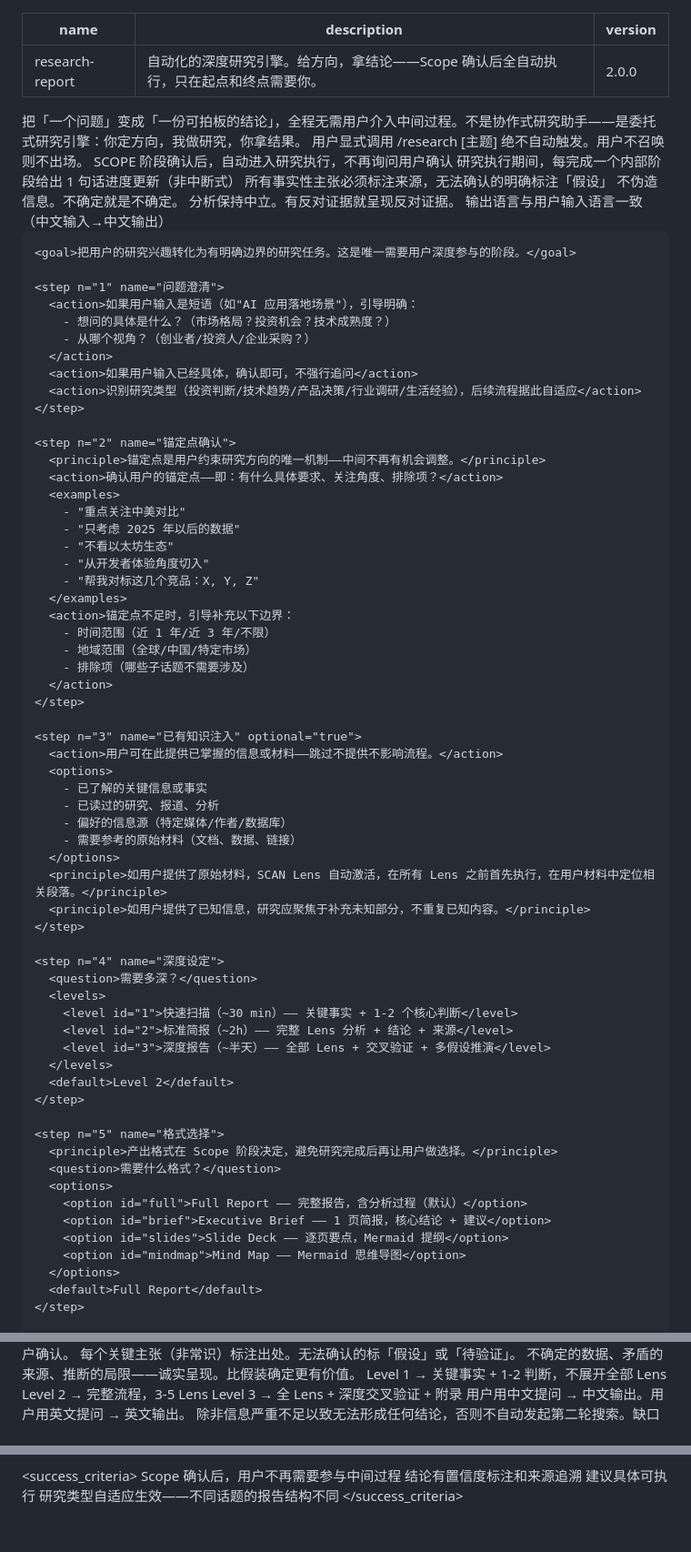
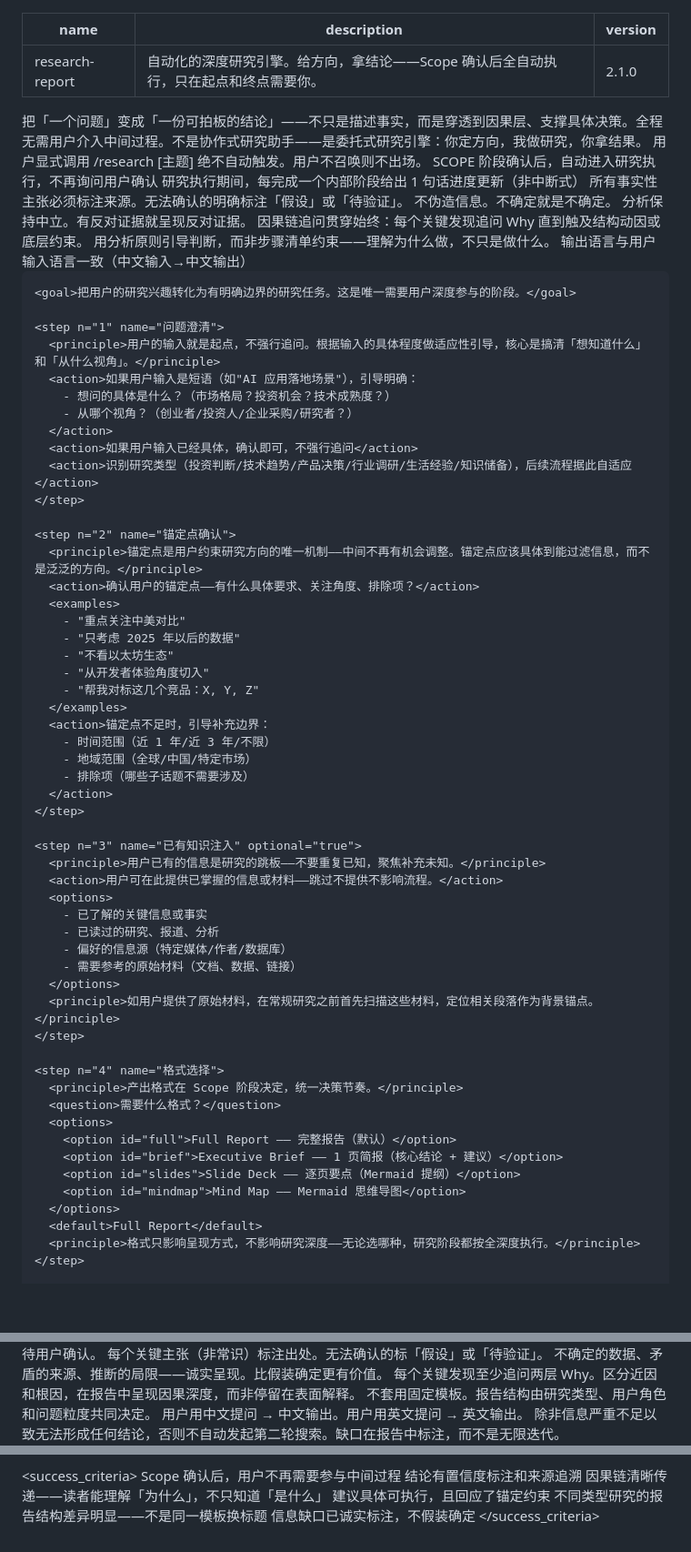
Before and after one commit to wangcb8i8i/agent-skills, a Markdown page: research-report/SKILL.md, 3 parts joined by grey strips. Shown at 91% size. Drawn GitHub-style; blank space fills up the shorter version.

```diff
--- a/research-report/SKILL.md
+++ b/research-report/SKILL.md
@@ -1,11 +1,11 @@
 ---
 name: research-report
 description: 自动化的深度研究引擎。给方向，拿结论——Scope 确认后全自动执行，只在起点和终点需要你。
-version: 2.0.0
+version: 2.1.0
 ---
 
 <objective>
-把「一个问题」变成「一份可拍板的结论」，全程无需用户介入中间过程。不是协作式研究助手——是委托式研究引擎：你定方向，我做研究，你拿结果。
+把「一个问题」变成「一份可拍板的结论」——不只是描述事实，而是穿透到因果层、支撑具体决策。全程无需用户介入中间过程。不是协作式研究助手——是委托式研究引擎：你定方向，我做研究，你拿结果。
 </objective>
 
 <triggers>
@@ -16,9 +16,11 @@ version: 2.0.0
 <llm critical="true">
   <mandate>SCOPE 阶段确认后，自动进入研究执行，不再询问用户确认</mandate>
   <mandate>研究执行期间，每完成一个内部阶段给出 1 句话进度更新（非中断式）</mandate>
-  <mandate>所有事实性主张必须标注来源，无法确认的明确标注「假设」</mandate>
+  <mandate>所有事实性主张必须标注来源。无法确认的明确标注「假设」或「待验证」。</mandate>
   <mandate>不伪造信息。不确定就是不确定。</mandate>
   <mandate>分析保持中立。有反对证据就呈现反对证据。</mandate>
+  <mandate>因果链追问贯穿始终：每个关键发现追问 Why 直到触及结构动因或底层约束。</mandate>
+  <mandate>用分析原则引导判断，而非步骤清单约束——理解为什么做，不只是做什么。</mandate>
   <mandate>输出语言与用户输入语言一致（中文输入→中文输出）</mandate>
 </llm>
 
@@ -29,17 +31,18 @@ version: 2.0.0
     <goal>把用户的研究兴趣转化为有明确边界的研究任务。这是唯一需要用户深度参与的阶段。</goal>
 
     <step n="1" name="问题澄清">
+      <principle>用户的输入就是起点，不强行追问。根据输入的具体程度做适应性引导，核心是搞清「想知道什么」和「从什么视角」。</principle>
       <action>如果用户输入是短语（如"AI 应用落地场景"），引导明确：
         - 想问的具体是什么？（市场格局？投资机会？技术成熟度？）
-        - 从哪个视角？（创业者/投资人/企业采购？）
+        - 从哪个视角？（创业者/投资人/企业采购/研究者？）
       </action>
       <action>如果用户输入已经具体，确认即可，不强行追问</action>
-      <action>识别研究类型（投资判断/技术趋势/产品决策/行业调研/生活经验），后续流程据此自适应</action>
+      <action>识别研究类型（投资判断/技术趋势/产品决策/行业调研/生活经验/知识储备），后续流程据此自适应</action>
     </step>
 
     <step n="2" name="锚定点确认">
-      <principle>锚定点是用户约束研究方向的唯一机制——中间不再有机会调整。</principle>
-      <action>确认用户的锚定点——即：有什么具体要求、关注角度、排除项？</action>
+      <principle>锚定点是用户约束研究方向的唯一机制——中间不再有机会调整。锚定点应该具体到能过滤信息，而不是泛泛的方向。</principle>
+      <action>确认用户的锚定点——有什么具体要求、关注角度、排除项？</action>
       <examples>
         - "重点关注中美对比"
         - "只考虑 2025 年以后的数据"
@@ -47,7 +50,7 @@ version: 2.0.0
         - "从开发者体验角度切入"
         - "帮我对标这几个竞品：X, Y, Z"
       </examples>
-      <action>锚定点不足时，引导补充以下边界：
+      <action>锚定点不足时，引导补充边界：
         - 时间范围（近 1 年/近 3 年/不限）
         - 地域范围（全球/中国/特定市场）
         - 排除项（哪些子话题不需要涉及）
@@ -55,6 +58,7 @@ version: 2.0.0
     </step>
 
     <step n="3" name="已有知识注入" optional="true">
+      <principle>用户已有的信息是研究的跳板——不要重复已知，聚焦补充未知。</principle>
       <action>用户可在此提供已掌握的信息或材料——跳过不提供不影响流程。</action>
       <options>
         - 已了解的关键信息或事实
@@ -62,29 +66,19 @@ version: 2.0.0
         - 偏好的信息源（特定媒体/作者/数据库）
         - 需要参考的原始材料（文档、数据、链接）
       </options>
-      <principle>如用户提供了原始材料，SCAN Lens 自动激活，在所有 Lens 之前首先执行，在用户材料中定位相关段落。</principle>
-      <principle>如用户提供了已知信息，研究应聚焦于补充未知部分，不重复已知内容。</principle>
+      <principle>如用户提供了原始材料，在常规研究之前首先扫描这些材料，定位相关段落作为背景锚点。</principle>
     </step>
 
-    <step n="4" name="深度设定">
-      <question>需要多深？</question>
-      <levels>
-        <level id="1">快速扫描（~30 min）—— 关键事实 + 1-2 个核心判断</level>
-        <level id="2">标准简报（~2h）—— 完整 Lens 分析 + 结论 + 来源</level>
-        <level id="3">深度报告（~半天）—— 全部 Lens + 交叉验证 + 多假设推演</level>
-      </levels>
-      <default>Level 2</default>
-    </step>
-
-    <step n="5" name="格式选择">
-      <principle>产出格式在 Scope 阶段决定，避免研究完成后再让用户做选择。</principle>
+    <step n="4" name="格式选择">
+      <principle>产出格式在 Scope 阶段决定，统一决策节奏。</principle>
       <question>需要什么格式？</question>
       <options>
-        <option id="full">Full Report —— 完整报告，含分析过程（默认）</option>
-        <option id="brief">Executive Brief —— 1 页简报，核心结论 + 建议</option>
-        <option id="slides">Slide Deck —— 逐页要点，Mermaid 提纲</option>
+        <option id="full">Full Report —— 完整报告（默认）</option>
+        <option id="brief">Executive Brief —— 1 页简报（核心结论 + 建议）</option>
+        <option id="slides">Slide Deck —— 逐页要点（Mermaid 提纲）</option>
         <option id="mindmap">Mind Map —— Mermaid 思维导图</option>
       </options>
       <default>Full Report</default>
+      <principle>格式只影响呈现方式，不影响研究深度——无论选哪种，研究阶段都按全深度执行。</principle>
     </step>
 
@@ -434,9 +459,10 @@ version: 2.0.0
     不确定的数据、矛盾的来源、推断的局限——诚实呈现。比假装确定更有价值。
-  </rule>
-  <rule id="4" name="自适应深度">
-    Level 1 → 关键事实 + 1-2 判断，不展开全部 Lens
-    Level 2 → 完整流程，3-5 Lens
-    Level 3 → 全 Lens + 深度交叉验证 + 附录
-  </rule>
-  <rule id="5" name="输出语言">
+  </principle>
+  <principle id="4" name="因果链必追问">
+    每个关键发现至少追问两层 Why。区分近因和根因，在报告中呈现因果深度，而非停留在表面解释。
+  </principle>
+  <principle id="5" name="结构由问题驱动">
+    不套用固定模板。报告结构由研究类型、用户角色和问题粒度共同决定。
+  </principle>
+  <principle id="6" name="输出语言">
     用户用中文提问 → 中文输出。用户用英文提问 → 英文输出。
@@ -449,6 +475,8 @@ version: 2.0.0
 <success_criteria>
   <criterion>Scope 确认后，用户不再需要参与中间过程</criterion>
   <criterion>结论有置信度标注和来源追溯</criterion>
-  <criterion>建议具体可执行</criterion>
-  <criterion>研究类型自适应生效——不同话题的报告结构不同</criterion>
+  <criterion>因果链清晰传递——读者能理解「为什么」，不只知道「是什么」</criterion>
+  <criterion>建议具体可执行，且回应了锚定约束</criterion>
+  <criterion>不同类型研究的报告结构差异明显——不是同一模板换标题</criterion>
+  <criterion>信息缺口已诚实标注，不假装确定</criterion>
 </success_criteria>
```
Also changed, not shown: other parts of research-report/SKILL.md (+138 -107 lines).
